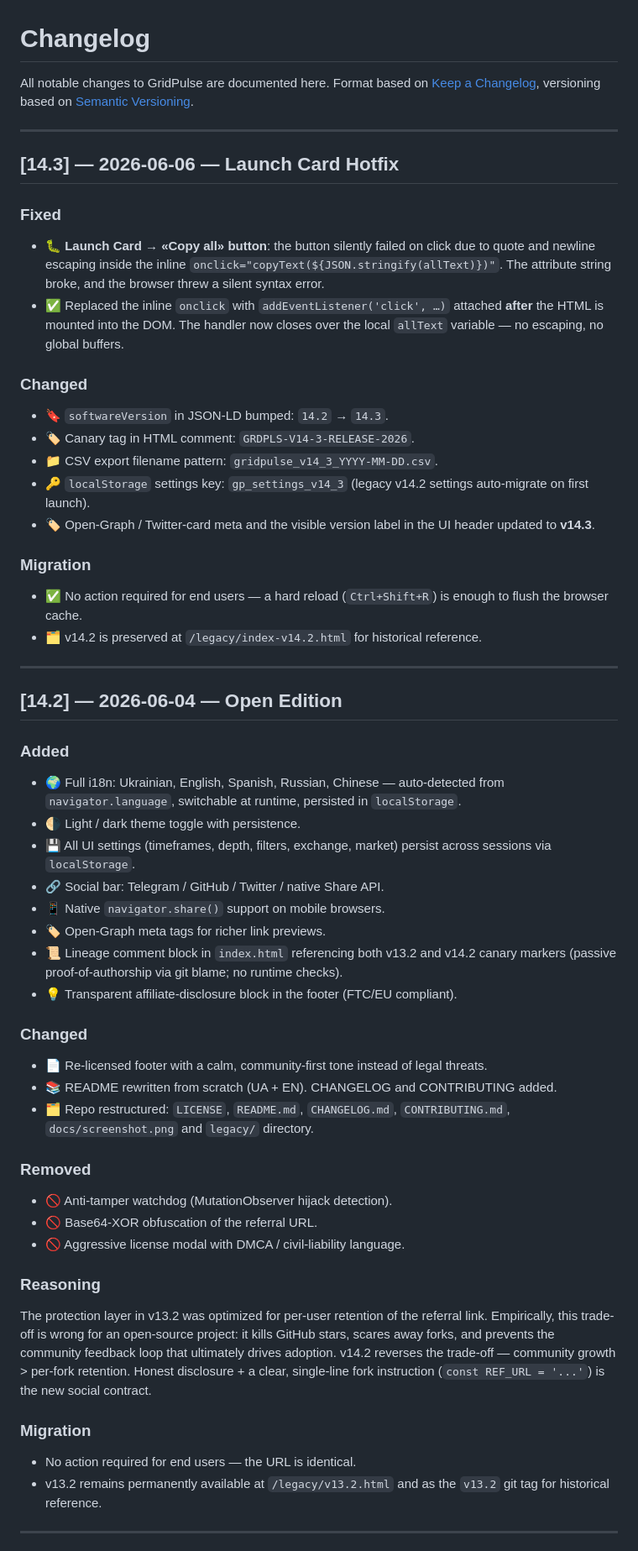
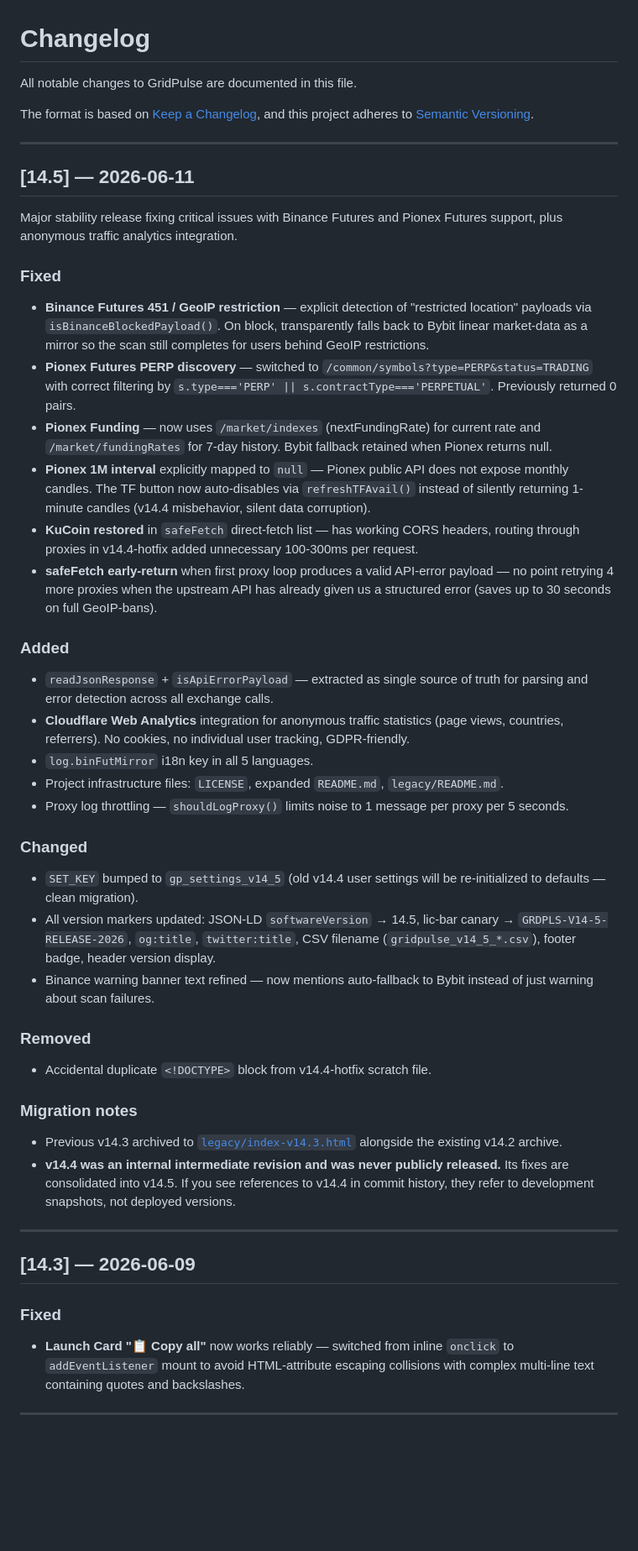
Before and after one commit to pro100off/gridpulse, a Markdown page: CHANGELOG.md, the part around one of its changes. Shown at 84% size. GitHub-like rendering; blank space fills up the shorter version.

```diff
--- a/CHANGELOG.md
+++ b/CHANGELOG.md
@@ -1,77 +1,55 @@
 # Changelog
 
-All notable changes to GridPulse are documented here.
-Format based on [Keep a Changelog](https://keepachangelog.com/en/1.1.0/),
-versioning based on [Semantic Versioning](https://semver.org/).
+All notable changes to GridPulse are documented in this file.
+
+The format is based on [Keep a Changelog](https://keepachangelog.com/en/1.1.0/),
+and this project adheres to [Semantic Versioning](https://semver.org/spec/v2.0.0.html).
 
 ---
 
-## [14.3] — 2026-06-06 — Launch Card Hotfix
+## [14.5] — 2026-06-11
+
+Major stability release fixing critical issues with Binance Futures and Pionex Futures support, plus anonymous traffic analytics integration.
 
 ### Fixed
-- 🐛 **Launch Card → «Copy all» button**: the button silently failed on click
-  due to quote and newline escaping inside the inline
-  `onclick="copyText(${JSON.stringify(allText)})"`. The attribute string broke,
-  and the browser threw a silent syntax error.
-- ✅ Replaced the inline `onclick` with `addEventListener('click', …)` attached
-  **after** the HTML is mounted into the DOM. The handler now closes over the
-  local `allText` variable — no escaping, no global buffers.
+
+- **Binance Futures 451 / GeoIP restriction** — explicit detection of "restricted location" payloads via `isBinanceBlockedPayload()`. On block, transparently falls back to Bybit linear market-data as a mirror so the scan still completes for users behind GeoIP restrictions.
+- **Pionex Futures PERP discovery** — switched to `/common/symbols?type=PERP&status=TRADING` with correct filtering by `s.type==='PERP' || s.contractType==='PERPETUAL'`. Previously returned 0 pairs.
+- **Pionex Funding** — now uses `/market/indexes` (nextFundingRate) for current rate and `/market/fundingRates` for 7-day history. Bybit fallback retained when Pionex returns null.
+- **Pionex 1M interval** explicitly mapped to `null` — Pionex public API does not expose monthly candles. The TF button now auto-disables via `refreshTFAvail()` instead of silently returning 1-minute candles (v14.4 misbehavior, silent data corruption).
+- **KuCoin restored** in `safeFetch` direct-fetch list — has working CORS headers, routing through proxies in v14.4-hotfix added unnecessary 100-300ms per request.
+- **safeFetch early-return** when first proxy loop produces a valid API-error payload — no point retrying 4 more proxies when the upstream API has already given us a structured error (saves up to 30 seconds on full GeoIP-bans).
+
+### Added
+
+- `readJsonResponse` + `isApiErrorPayload` — extracted as single source of truth for parsing and error detection across all exchange calls.
+- **Cloudflare Web Analytics** integration for anonymous traffic statistics (page views, countries, referrers). No cookies, no individual user tracking, GDPR-friendly.
+- `log.binFutMirror` i18n key in all 5 languages.
+- Project infrastructure files: `LICENSE`, expanded `README.md`, `legacy/README.md`.
+- Proxy log throttling — `shouldLogProxy()` limits noise to 1 message per proxy per 5 seconds.
 
 ### Changed
-- 🔖 `softwareVersion` in JSON-LD bumped: `14.2` → `14.3`.
-- 🏷 Canary tag in HTML comment: `GRDPLS-V14-3-RELEASE-2026`.
-- 📁 CSV export filename pattern: `gridpulse_v14_3_YYYY-MM-DD.csv`.
-- 🔑 `localStorage` settings key: `gp_settings_v14_3`
-  (legacy v14.2 settings auto-migrate on first launch).
-- 🏷 Open-Graph / Twitter-card meta and the visible version label in the UI
-  header updated to **v14.3**.
 
-### Migration
-- ✅ No action required for end users — a hard reload (`Ctrl+Shift+R`) is
-  enough to flush the browser cache.
-- 🗂 v14.2 is preserved at `/legacy/index-v14.2.html` for historical reference.
+- `SET_KEY` bumped to `gp_settings_v14_5` (old v14.4 user settings will be re-initialized to defaults — clean migration).
+- All version markers updated: JSON-LD `softwareVersion` → 14.5, lic-bar canary → `GRDPLS-V14-5-RELEASE-2026`, `og:title`, `twitter:title`, CSV filename (`gridpulse_v14_5_*.csv`), footer badge, header version display.
+- Binance warning banner text refined — now mentions auto-fallback to Bybit instead of just warning about scan failures.
 
+### Removed
+
+- Accidental duplicate `<!DOCTYPE>` block from v14.4-hotfix scratch file.
+
+### Migration notes
+
+- Previous v14.3 archived to [`legacy/index-v14.3.html`](legacy/index-v14.3.html) alongside the existing v14.2 archive.
+- **v14.4 was an internal intermediate revision and was never publicly released.** Its fixes are consolidated into v14.5. If you see references to v14.4 in commit history, they refer to development snapshots, not deployed versions.
 
 ---
 
-## [14.2] — 2026-06-04 — Open Edition
+## [14.3] — 2026-06-09
 
-### Added
-- 🌍 Full i18n: Ukrainian, English, Spanish, Russian, Chinese — auto-detected
-  from `navigator.language`, switchable at runtime, persisted in `localStorage`.
-- 🌗 Light / dark theme toggle with persistence.
-- 💾 All UI settings (timeframes, depth, filters, exchange, market) persist
-  across sessions via `localStorage`.
-- 🔗 Social bar: Telegram / GitHub / Twitter / native Share API.
-- 📱 Native `navigator.share()` support on mobile browsers.
-- 🏷 Open-Graph meta tags for richer link previews.
-- 📜 Lineage comment block in `index.html` referencing both v13.2 and v14.2
-  canary markers (passive proof-of-authorship via git blame; no runtime checks).
-- 💡 Transparent affiliate-disclosure block in the footer (FTC/EU compliant).
+### Fixed
 
-### Changed
-- 📄 Re-licensed footer with a calm, community-first tone instead of legal threats.
-- 📚 README rewritten from scratch (UA + EN). CHANGELOG and CONTRIBUTING added.
-- 🗂 Repo restructured: `LICENSE`, `README.md`, `CHANGELOG.md`, `CONTRIBUTING.md`,
-  `docs/screenshot.png` and `legacy/` directory.
-
-### Removed
-- 🚫 Anti-tamper watchdog (MutationObserver hijack detection).
-- 🚫 Base64-XOR obfuscation of the referral URL.
-- 🚫 Aggressive license modal with DMCA / civil-liability language.
-
-### Reasoning
-The protection layer in v13.2 was optimized for per-user retention of the
-referral link. Empirically, this trade-off is wrong for an open-source project:
-it kills GitHub stars, scares away forks, and prevents the community feedback
-loop that ultimately drives adoption. v14.2 reverses the trade-off — community
-growth > per-fork retention. Honest disclosure + a clear, single-line fork
-instruction (`const REF_URL = '...'`) is the new social contract.
-
-### Migration
-- No action required for end users — the URL is identical.
-- v13.2 remains permanently available at `/legacy/v13.2.html` and as
-  the `v13.2` git tag for historical reference.
+- **Launch Card "📋 Copy all"** now works reliably — switched from inline `onclick` to `addEventListener` mount to avoid HTML-attribute escaping collisions with complex multi-line text containing quotes and backslashes.
 
 ---
 
```
Also changed, not shown: other parts of CHANGELOG.md (+78 -15 lines).
